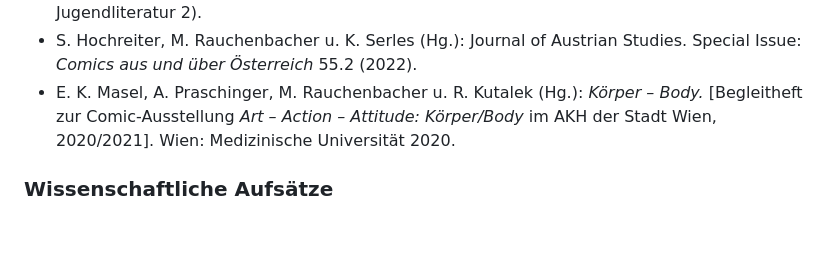
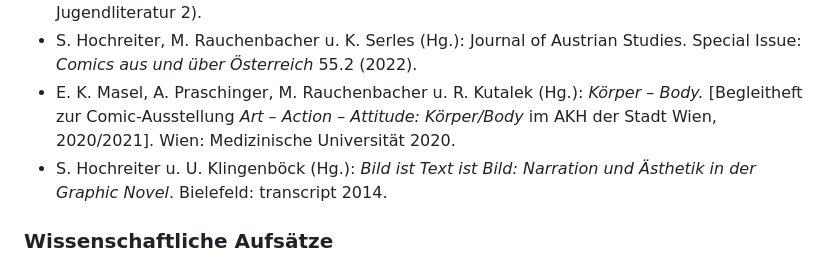
Before and after one commit to gendercomics/website, a Markdown page: content/activities.md, the part around the change. GitHub-like rendering; blank space fills up the shorter version.

```diff
--- a/content/activities.md
+++ b/content/activities.md
@@ -15,6 +15,7 @@ caption: Regina Hofer
 - S. Loidl, S. Hochreiter, M. Rauchenbacher u. K. Serles (Hg.): _Graphisches Erzählen in der Kinder- und Jugendliteratur._ Wien: Praesens 2024 (Wiener Vorlesungen zur Kinder- und Jugendliteratur 2).
 - S. Hochreiter, M. Rauchenbacher u. K. Serles (Hg.): Journal of Austrian Studies. Special Issue: _Comics aus und über Österreich_ 55.2 (2022).
 - E. K. Masel, A. Praschinger, M. Rauchenbacher u. R. Kutalek (Hg.): _Körper – Body._ \[Begleitheft zur Comic-Ausstellung _Art – Action – Attitude: Körper/Body_ im AKH der Stadt Wien, 2020/2021]. Wien: Medizinische Universität 2020.
+- S. Hochreiter u. U. Klingenböck (Hg.): _Bild ist Text ist Bild: Narration und Ästhetik in der Graphic Novel_. Bielefeld: transcript 2014.
 
 ### Wissenschaftliche Aufsätze
 - M. Rauchenbacher: _Comics from the German-Language Realm and Health Humanities: An Overview._ In: Stephanie M. Hilger (Hg.): The Health Humanities in German Studies. London: Bloomsbury 2024, S. 79–98 [https://doi.org/10.5040/9781350296220.ch-5](https://doi.org/10.5040/9781350296220.ch-5).
```
